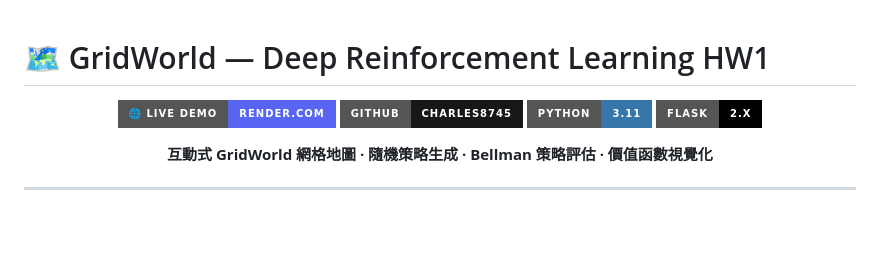
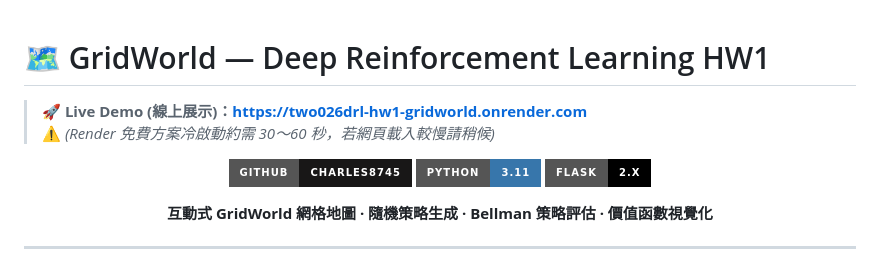
Before and after one commit to Charles8745/2026DRL_HW1_GridWorld, a Markdown page: README.md, the part around the change. Rendered like a GitHub page; badges without logos; blank space fills up the shorter version.

Commit message:
docs: move Live Demo link to the strictly top of README

```diff
--- a/README.md
+++ b/README.md
@@ -1,8 +1,10 @@
 # 🗺 GridWorld — Deep Reinforcement Learning HW1
+
+> **🚀 Live Demo (線上展示)：[https://two026drl-hw1-gridworld.onrender.com](https://two026drl-hw1-gridworld.onrender.com)**
+> ⚠️ *(Render 免費方案冷啟動約需 30～60 秒，若網頁載入較慢請稍候)*
 
 <div align="center">
 
-[![Live Demo](https://img.shields.io/badge/🌐_Live_Demo-Render.com-5865F2?style=for-the-badge)](https://two026drl-hw1-gridworld.onrender.com)
 [![GitHub](https://img.shields.io/badge/GitHub-Charles8745-181717?style=for-the-badge&logo=github)](https://github.com/Charles8745/2026DRL_HW1_GridWorld)
 [![Python](https://img.shields.io/badge/Python-3.11-3776AB?style=for-the-badge&logo=python)](https://python.org)
 [![Flask](https://img.shields.io/badge/Flask-2.x-000000?style=for-the-badge&logo=flask)](https://flask.palletsprojects.com)
```
